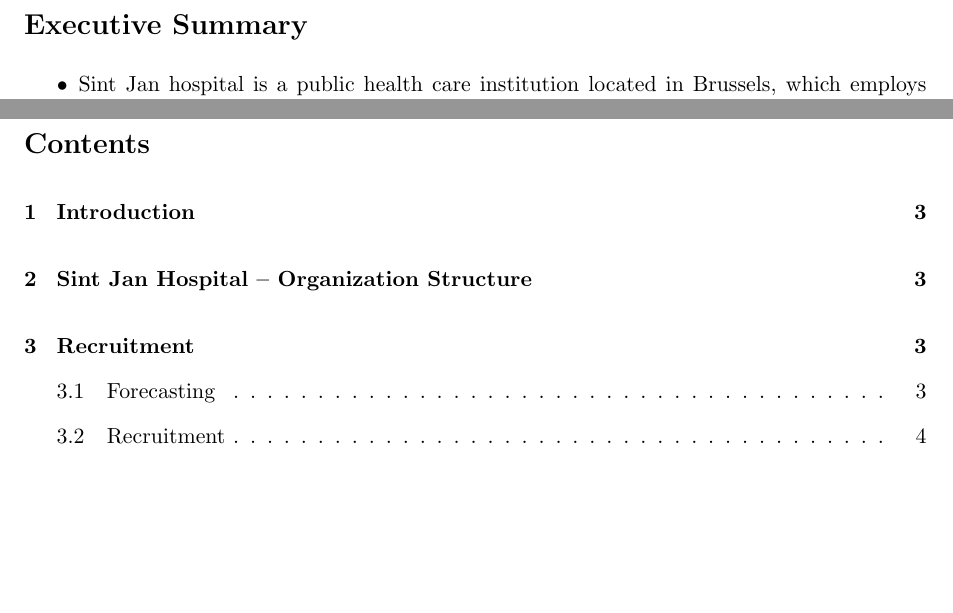
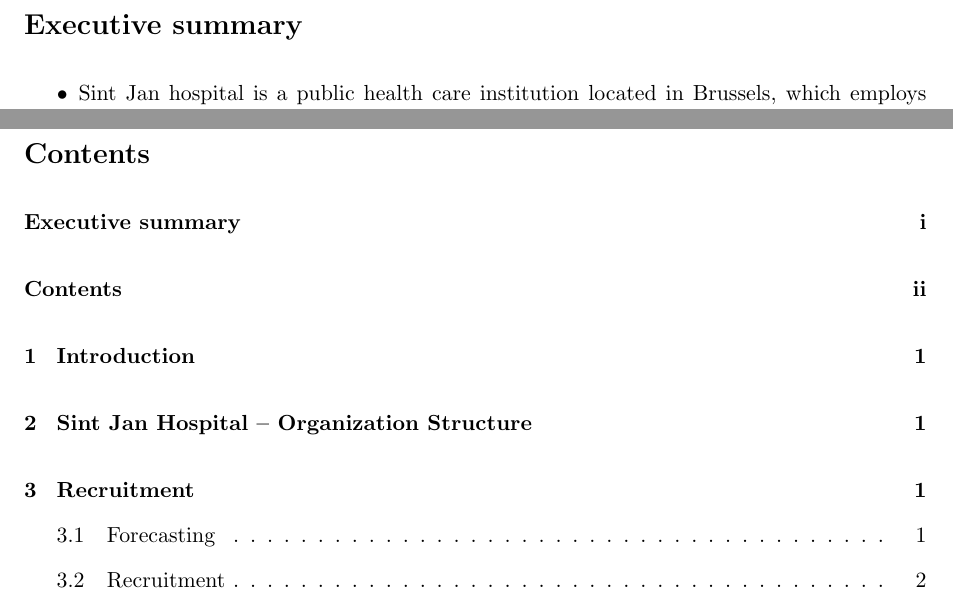
Before and after one commit to tuan-tu-tran/hrm-paper, a LaTeX document (report.tex): two parts of pages 2 and 3 of 12, joined at a grey line, cut so that both start at the same text, the shorter picture padded with empty space. Compiled offline with LaTeX, dvips and Ghostscript.

Commit message:
page numbering and contents

```diff
--- a/report.tex
+++ b/report.tex
@@ -42,7 +42,9 @@
 \end{titlepage}
 \restoregeometry
 
-\section*{Executive Summary}
+\pagenumbering{roman}
+\section*{Executive summary}
+\addcontentsline{toc}{section}{Executive summary}
 
 \begin{itemize}
   \item Sint Jan hospital is a public health care institution located in Brussels, which employs around 1200 people. Human Resources department is one of six existing in a hospital.
@@ -55,5 +57,6 @@
 
 \newpage
 
+\addcontentsline{toc}{section}{Contents}
 \tableofcontents
 \newpage
```
Also changed, not shown: report.tex (2 more changed lines).
